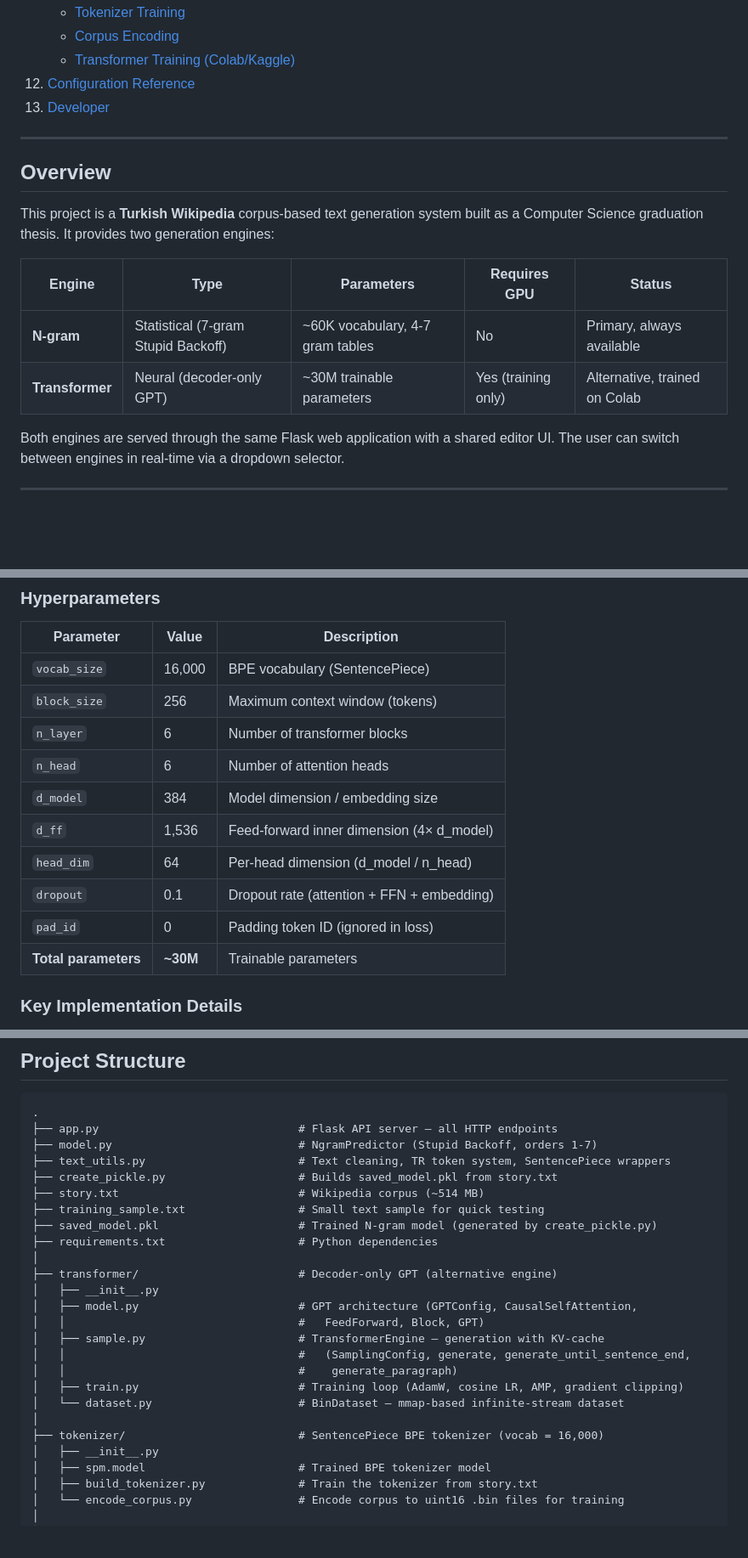
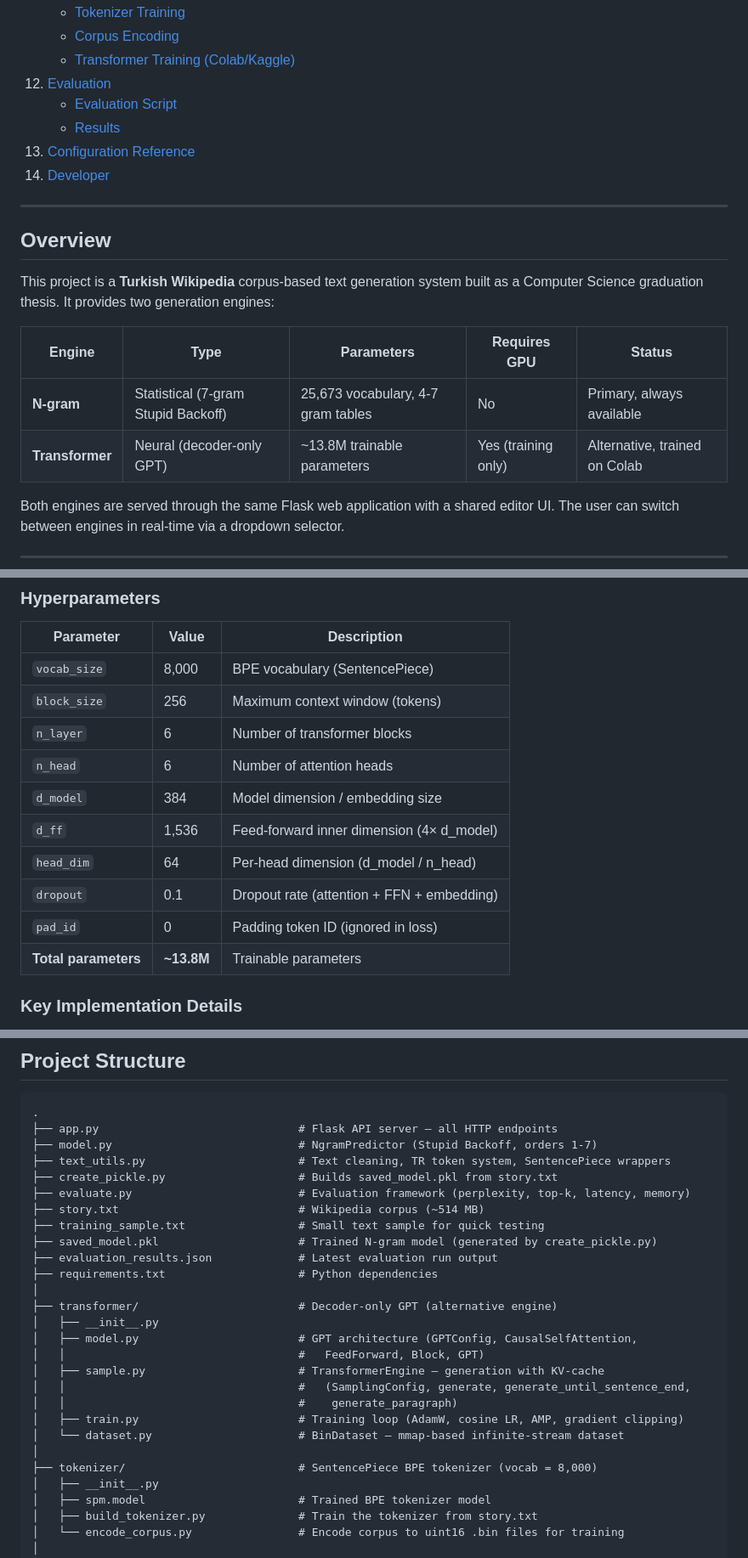
Before and after one commit to alperenkarakaya/ai_word_generator, a Markdown page: README.md, 3 parts joined by grey strips. Shown at 85% size. Rendered like a GitHub page; blank space fills up the shorter version.

```diff
--- a/README.md
+++ b/README.md
@@ -36,8 +36,11 @@ evolution from classical statistical language models (N-gram) to neural approach
     - [Tokenizer Training](#tokenizer-training)
     - [Corpus Encoding](#corpus-encoding)
     - [Transformer Training (Colab/Kaggle)](#transformer-training-colabkaggle)
-12. [Configuration Reference](#configuration-reference)
-13. [Developer](#developer)
+12. [Evaluation](#evaluation)
+    - [Evaluation Script](#evaluation-script)
+    - [Results](#results)
+13. [Configuration Reference](#configuration-reference)
+14. [Developer](#developer)
 
 ---
 
@@ -48,8 +51,8 @@ Computer Science graduation thesis. It provides two generation engines:
 
 | Engine | Type | Parameters | Requires GPU | Status |
 |--------|------|------------|--------------|--------|
-| **N-gram** | Statistical (7-gram Stupid Backoff) | ~60K vocabulary, 4-7 gram tables | No | Primary, always available |
-| **Transformer** | Neural (decoder-only GPT) | ~30M trainable parameters | Yes (training only) | Alternative, trained on Colab |
+| **N-gram** | Statistical (7-gram Stupid Backoff) | 25,673 vocabulary, 4-7 gram tables | No | Primary, always available |
+| **Transformer** | Neural (decoder-only GPT) | ~13.8M trainable parameters | Yes (training only) | Alternative, trained on Colab |
 
 Both engines are served through the same Flask web application with a shared editor UI.
 The user can switch between engines in real-time via a dropdown selector.
@@ -323,7 +326,7 @@ Input Token IDs
 
 | Parameter | Value | Description |
 |-----------|-------|-------------|
-| `vocab_size` | 16,000 | BPE vocabulary (SentencePiece) |
+| `vocab_size` | 8,000 | BPE vocabulary (SentencePiece) |
 | `block_size` | 256 | Maximum context window (tokens) |
 | `n_layer` | 6 | Number of transformer blocks |
 | `n_head` | 6 | Number of attention heads |
@@ -332,7 +335,7 @@ Input Token IDs
 | `head_dim` | 64 | Per-head dimension (d_model / n_head) |
 | `dropout` | 0.1 | Dropout rate (attention + FFN + embedding) |
 | `pad_id` | 0 | Padding token ID (ignored in loss) |
-| **Total parameters** | **~30M** | Trainable parameters |
+| **Total parameters** | **~13.8M** | Trainable parameters |
 
 ### Key Implementation Details
 
@@ -692,9 +695,11 @@ Returns the status of both engines.
 ├── model.py                            # NgramPredictor (Stupid Backoff, orders 1-7)
 ├── text_utils.py                       # Text cleaning, TR token system, SentencePiece wrappers
 ├── create_pickle.py                    # Builds saved_model.pkl from story.txt
+├── evaluate.py                         # Evaluation framework (perplexity, top-k, latency, memory)
 ├── story.txt                           # Wikipedia corpus (~514 MB)
 ├── training_sample.txt                 # Small text sample for quick testing
 ├── saved_model.pkl                     # Trained N-gram model (generated by create_pickle.py)
+├── evaluation_results.json             # Latest evaluation run output
 ├── requirements.txt                    # Python dependencies
 │
 ├── transformer/                        # Decoder-only GPT (alternative engine)
@@ -707,7 +712,7 @@ Returns the status of both engines.
 │   ├── train.py                        # Training loop (AdamW, cosine LR, AMP, gradient clipping)
 │   └── dataset.py                      # BinDataset — mmap-based infinite-stream dataset
 │
-├── tokenizer/                          # SentencePiece BPE tokenizer (vocab = 16,000)
+├── tokenizer/                          # SentencePiece BPE tokenizer (vocab = 8,000)
 │   ├── __init__.py
 │   ├── spm.model                       # Trained BPE tokenizer model
 │   ├── build_tokenizer.py              # Train the tokenizer from story.txt
```
Also changed, not shown: other parts of README.md (+107 -3 lines).
